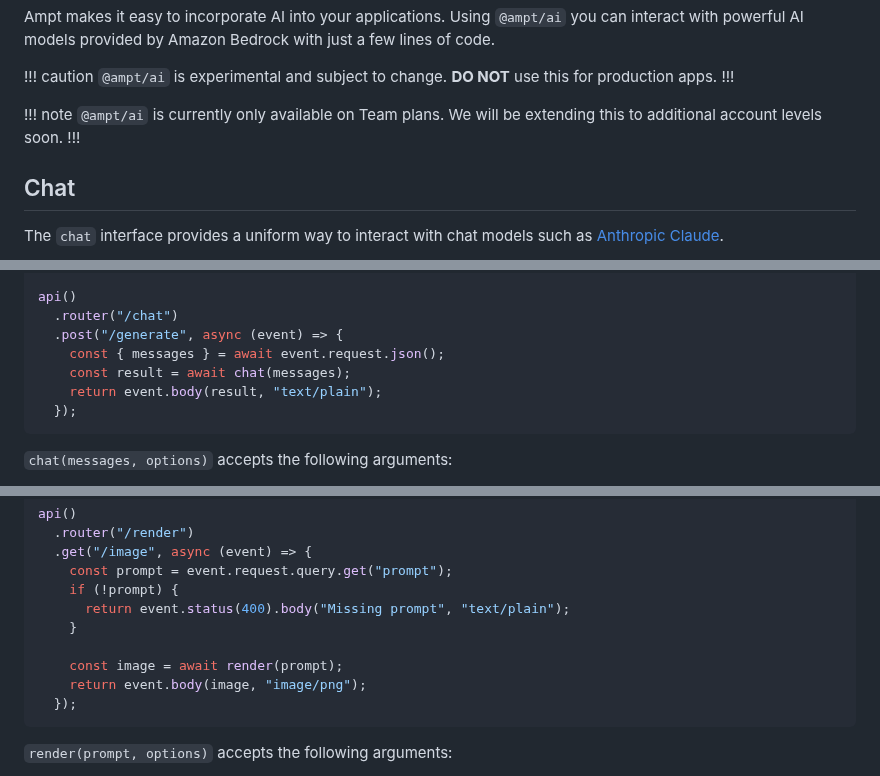
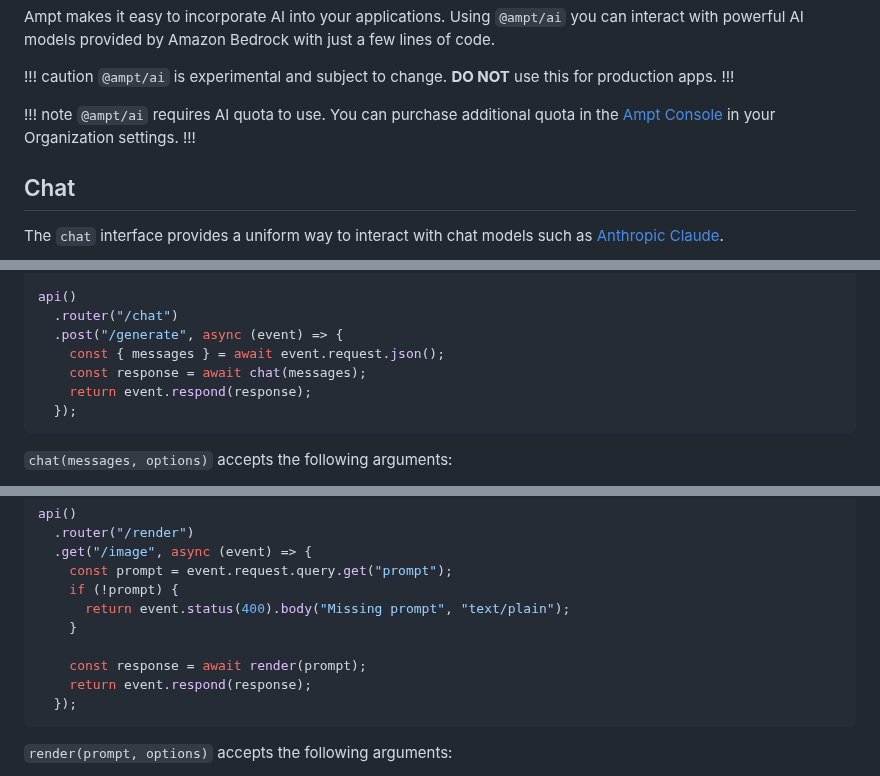
Before and after one commit to getampt/docs, a Markdown page: ai.md, 3 parts joined by grey strips. Rendered like a GitHub page.

````diff
--- a/ai.md
+++ b/ai.md
@@ -10,7 +10,7 @@ Ampt makes it easy to incorporate AI into your applications. Using `@ampt/ai` yo
 !!!
 
 !!! note
-`@ampt/ai` is currently only available on Team plans. We will be extending this to additional account levels soon.
+`@ampt/ai` requires AI quota to use. You can purchase additional quota in the [Ampt Console](https://ampt.dev) in your Organization settings.
 !!!
 
 ## Chat
@@ -29,8 +29,8 @@ api()
   .router("/chat")
   .post("/generate", async (event) => {
     const { messages } = await event.request.json();
-    const result = await chat(messages);
-    return event.body(result, "text/plain");
+    const response = await chat(messages);
+    return event.respond(response);
   });
 ```
 
@@ -71,8 +79,8 @@ api()
       return event.status(400).body("Missing prompt", "text/plain");
     }
 
-    const image = await render(prompt);
-    return event.body(image, "image/png");
+    const response = await render(prompt);
+    return event.respond(response);
   });
 ```
 
````
Also changed, not shown: other parts of ai.md (+30 -4 lines).
